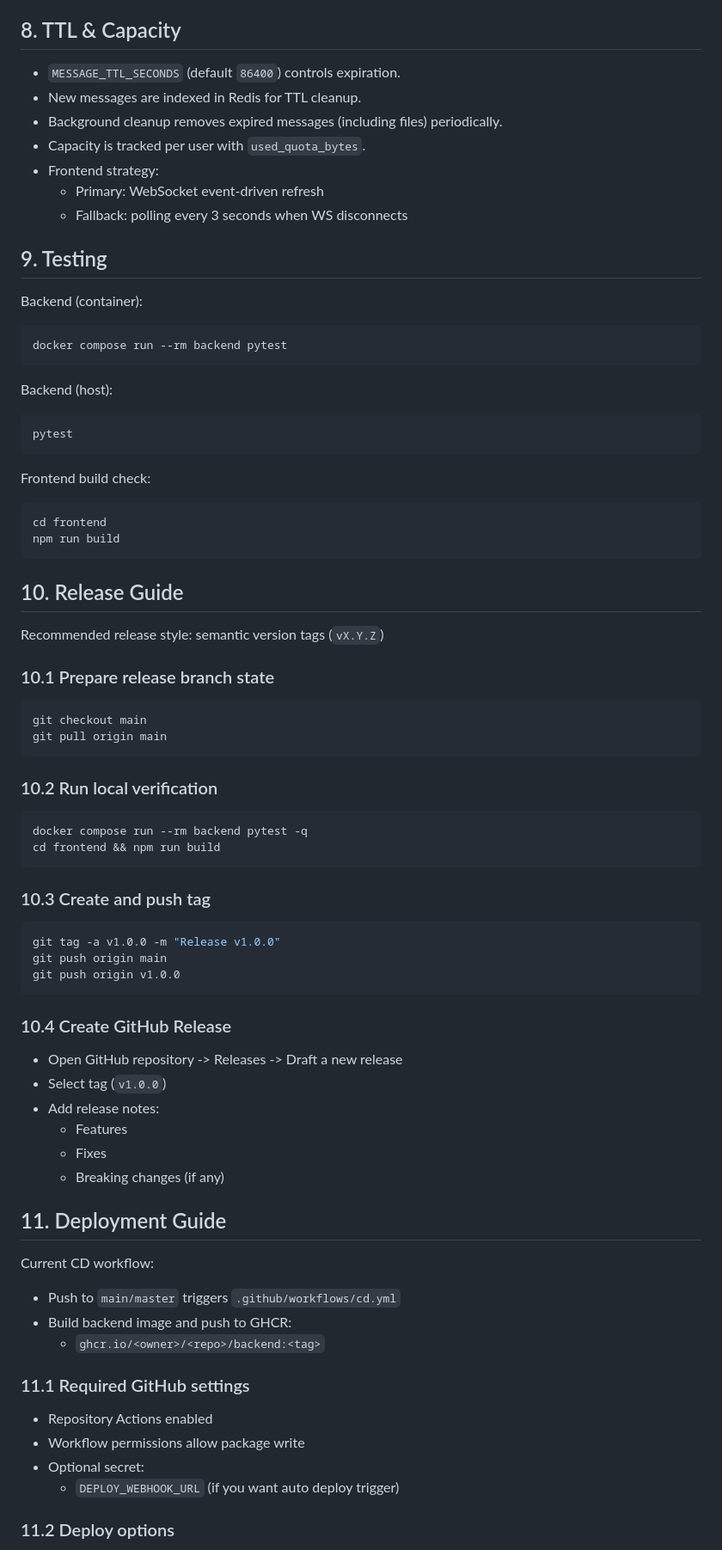
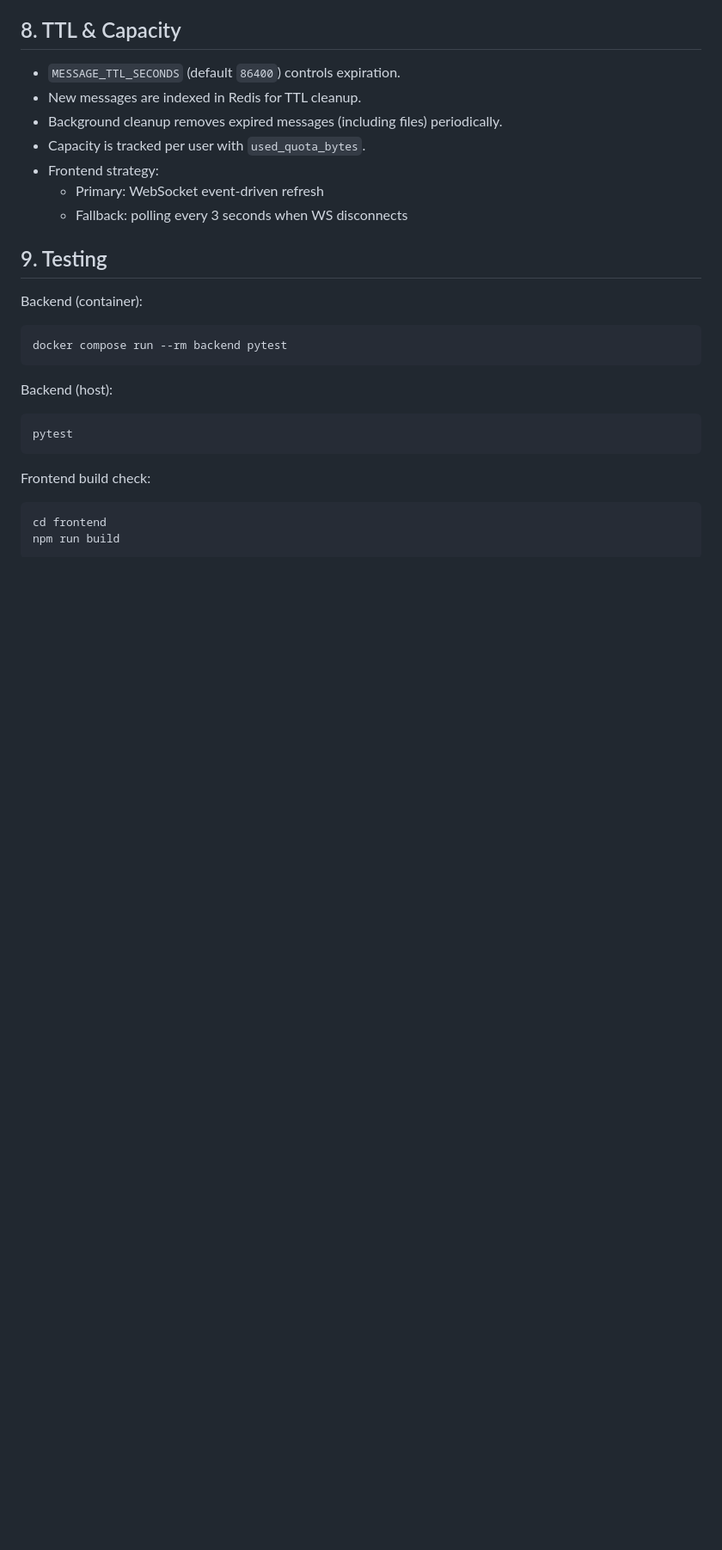
Before and after one commit to akirayumeno/Sendme, a Markdown page: README.md, the part around one of its changes. Shown at 86% size. Drawn GitHub-style; blank space fills up the shorter version.

````diff
--- a/README.md
+++ b/README.md
@@ -125,70 +184,27 @@ Fallback strategy:
 - Background cleanup removes expired messages (including files) periodically.
 - Capacity is tracked per user with `used_quota_bytes`.
 - Frontend strategy:
-  - Primary: WebSocket event-driven refresh
-  - Fallback: polling every 3 seconds when WS disconnects
+    - Primary: WebSocket event-driven refresh
+    - Fallback: polling every 3 seconds when WS disconnects
 
 ## 9. Testing
 
 Backend (container):
+
 ```bash
 docker compose run --rm backend pytest
 ```
 
 Backend (host):
+
 ```bash
 pytest
 ```
 
 Frontend build check:
+
 ```bash
 cd frontend
 npm run build
 ```
 
-## 10. Release Guide
-
-Recommended release style: semantic version tags (`vX.Y.Z`)
-
-### 10.1 Prepare release branch state
-```bash
-git checkout main
-git pull origin main
-```
-
-### 10.2 Run local verification
-```bash
-docker compose run --rm backend pytest -q
-cd frontend && npm run build
-```
-
-### 10.3 Create and push tag
-```bash
-git tag -a v1.0.0 -m "Release v1.0.0"
-git push origin main
-git push origin v1.0.0
-```
-
-### 10.4 Create GitHub Release
-- Open GitHub repository -> Releases -> Draft a new release
-- Select tag (`v1.0.0`)
-- Add release notes:
-  - Features
-  - Fixes
-  - Breaking changes (if any)
-
-## 11. Deployment Guide
-
-Current CD workflow:
-- Push to `main/master` triggers `.github/workflows/cd.yml`
-- Build backend image and push to GHCR:
-  - `ghcr.io/<owner>/<repo>/backend:<tag>`
-
-### 11.1 Required GitHub settings
-- Repository Actions enabled
-- Workflow permissions allow package write
-- Optional secret:
-  - `DEPLOY_WEBHOOK_URL` (if you want auto deploy trigger)
-
-### 11.2 Deploy options
-
````
Also changed, not shown: other parts of README.md (+82 -36 lines).
